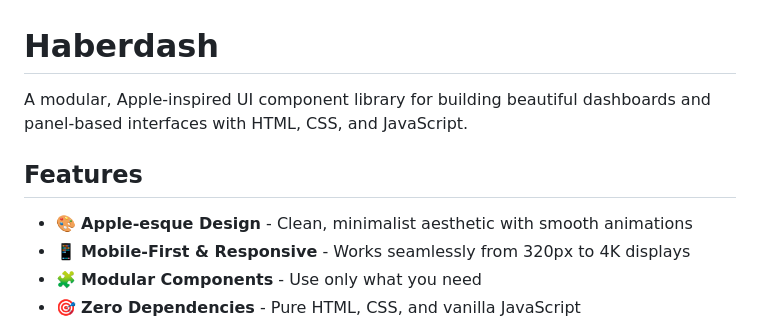
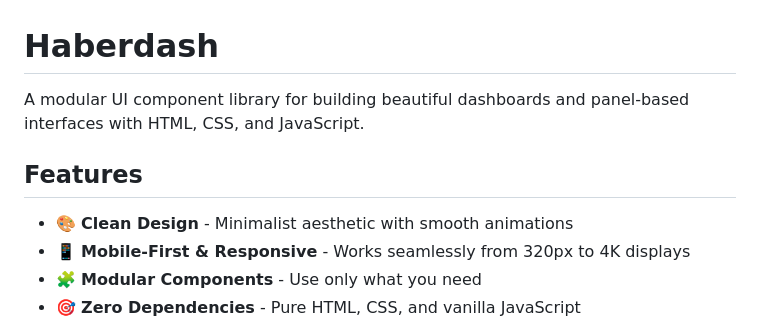
Before and after one commit to nickcottrell/haberdash, a Markdown page: README.md, the part around the change. Drawn GitHub-style.

Commit message:
Remove Apple-inspired references from README

```diff
--- a/README.md
+++ b/README.md
@@ -1,10 +1,10 @@
 # Haberdash
 
-A modular, Apple-inspired UI component library for building beautiful dashboards and panel-based interfaces with HTML, CSS, and JavaScript.
+A modular UI component library for building beautiful dashboards and panel-based interfaces with HTML, CSS, and JavaScript.
 
 ## Features
 
-- 🎨 **Apple-esque Design** - Clean, minimalist aesthetic with smooth animations
+- 🎨 **Clean Design** - Minimalist aesthetic with smooth animations
 - 📱 **Mobile-First & Responsive** - Works seamlessly from 320px to 4K displays
 - 🧩 **Modular Components** - Use only what you need
 - 🎯 **Zero Dependencies** - Pure HTML, CSS, and vanilla JavaScript
```
